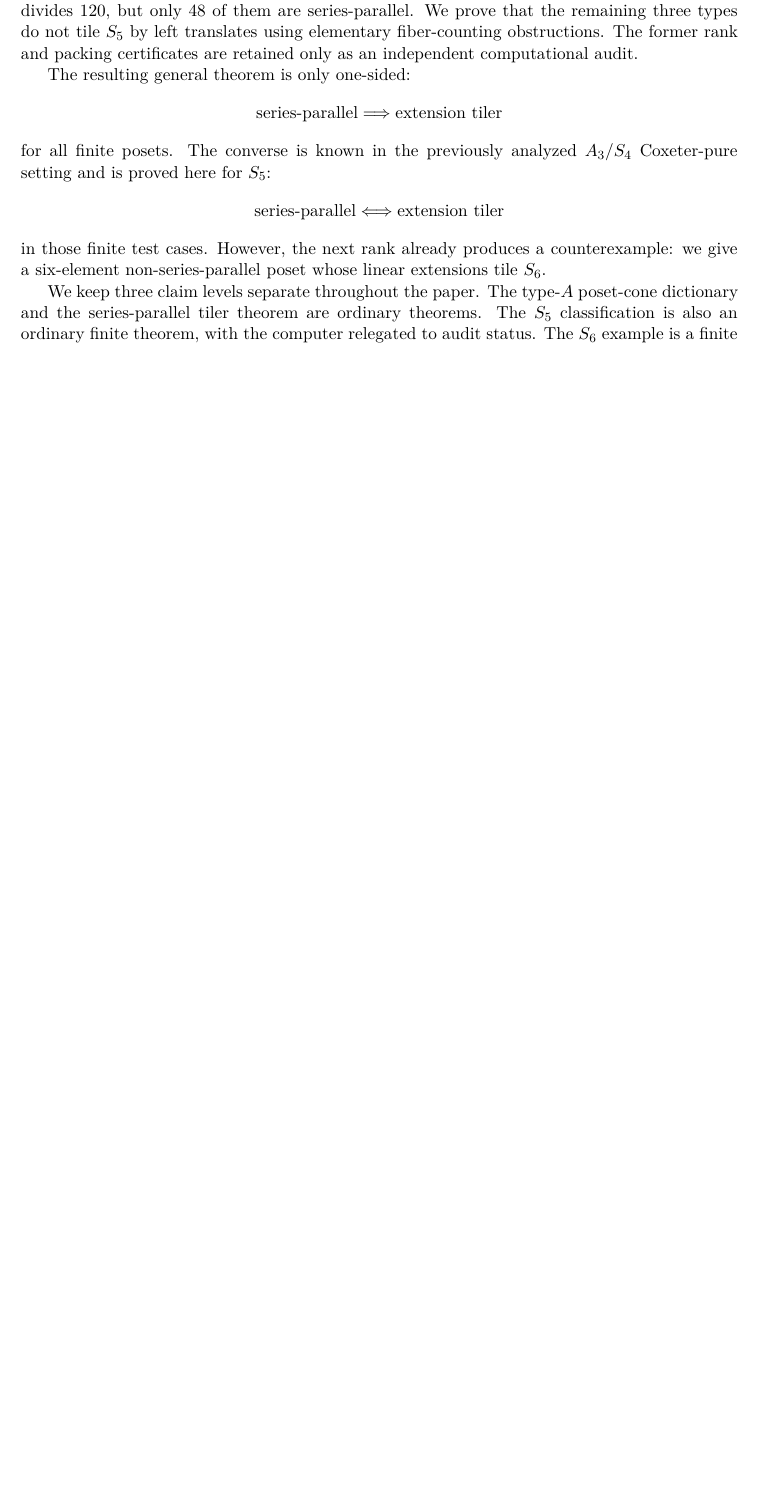
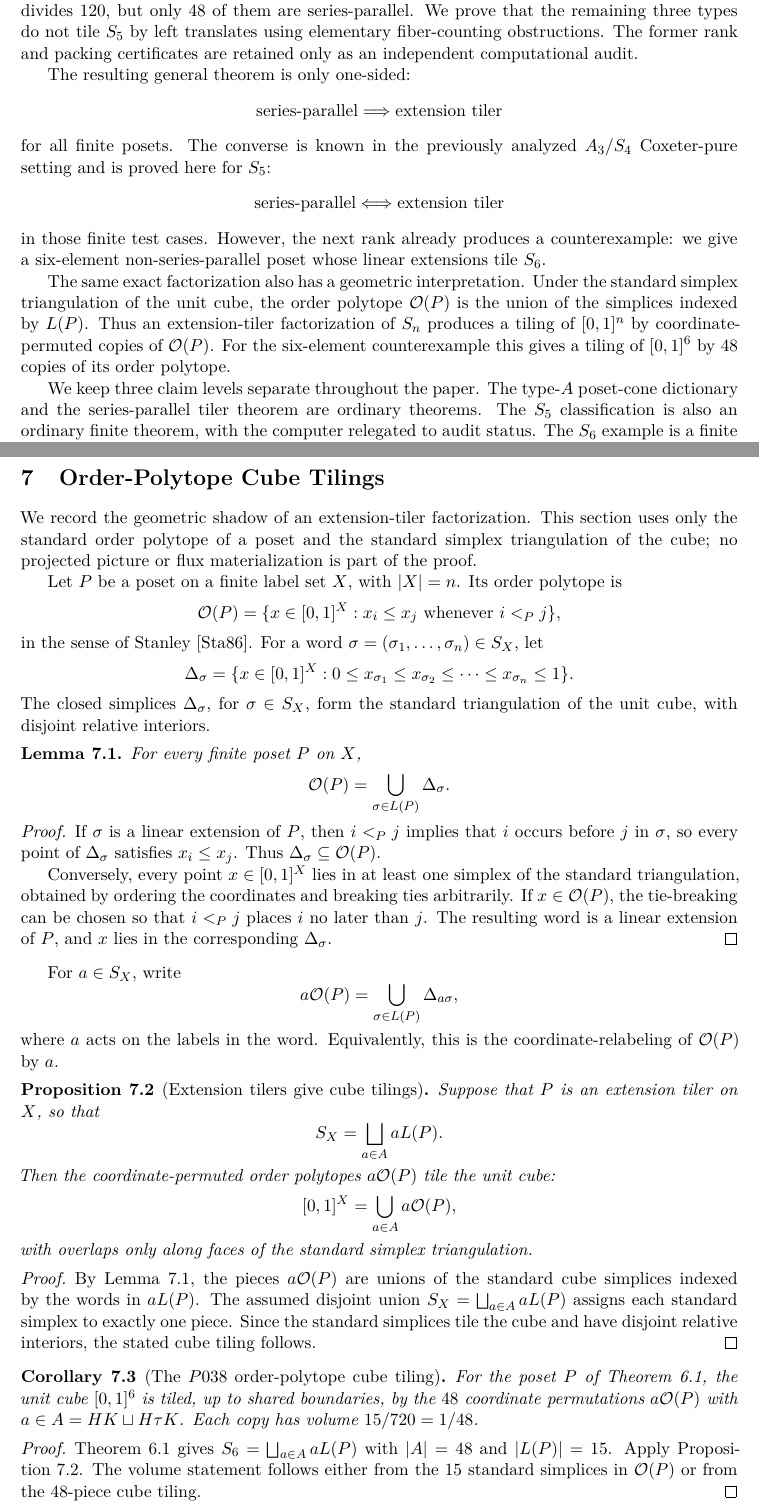
Before and after one commit to aconsciousfractal/type-a-poset-cones-and-extension-tilers, a LaTeX paper (paper/Type-A Poset Cones and Extension Tilers.tex, which reads paper/sections/01-introduction.tex, paper/sections/07-order-polytope-cube-tilings.tex): part of page 2 of 15 before the commit and two parts of pages 2 and 10 of 16 after it, the two joined at a grey line, cut so that both start at the same text, the shorter picture padded with empty space. Compiled offline with pdfLaTeX.

Commit message:
Add order-polytope cube tiling corollary

```diff
--- a/paper/Type-A Poset Cones and Extension Tilers.tex
+++ b/paper/Type-A Poset Cones and Extension Tilers.tex
@@ -111,6 +114,10 @@ independently checkable certificates.
 \section{A Counterexample in \texorpdfstring{$S_6$}{S6}}
 \input{sections/06-s6-counterexample}
 
+\section{Order-Polytope Cube Tilings}
+\label{sec:order-polytope-cube-tilings}
+\input{sections/07-order-polytope-cube-tilings}
+
 \section{Audit-Level \texorpdfstring{$S_6$}{S6} Laboratory Status}
 \input{sections/07-s6-laboratory}
 
--- a/paper/sections/01-introduction.tex
+++ b/paper/sections/01-introduction.tex
@@ -56,6 +56,14 @@ in those finite test cases.  However, the next rank already produces a
 counterexample: we give a six-element non-series-parallel poset whose
 linear extensions tile $S_6$.
 
+The same exact factorization also has a geometric interpretation.  Under
+the standard simplex triangulation of the unit cube, the order polytope
+$\mathcal O(P)$ is the union of the simplices indexed by $L(P)$.  Thus an
+extension-tiler factorization of $S_n$ produces a tiling of $[0,1]^n$ by
+coordinate-permuted copies of $\mathcal O(P)$.  For the six-element
+counterexample this gives a tiling of $[0,1]^6$ by $48$ copies of its
+order polytope.
+
 We keep three claim levels separate throughout the paper.  The type-$A$
 poset-cone dictionary and the series-parallel tiler theorem are ordinary
 theorems.  The $S_5$ classification is also an ordinary finite theorem,
--- /dev/null
+++ b/paper/sections/07-order-polytope-cube-tilings.tex
@@ -0,0 +1,88 @@
+We record the geometric shadow of an extension-tiler factorization.  This
+section uses only the standard order polytope of a poset and the standard
+simplex triangulation of the cube; no projected picture or flux
+materialization is part of the proof.
+
+Let $P$ be a poset on a finite label set $X$, with $|X|=n$.  Its order
+polytope is
+\[
+        \mathcal O(P)=
+        \{x\in [0,1]^X : x_i\le x_j \text{ whenever } i<_P j\},
+\]
+in the sense of Stanley~\cite{Stanley1986}.  For a word
+$\sigma=(\sigma_1,\ldots,\sigma_n)\in S_X$, let
+\[
+        \Delta_\sigma =
+        \{x\in [0,1]^X :
+        0\le x_{\sigma_1}\le x_{\sigma_2}\le\cdots
+        \le x_{\sigma_n}\le 1\}.
+\]
+The closed simplices $\Delta_\sigma$, for $\sigma\in S_X$, form the
+standard triangulation of the unit cube, with disjoint relative interiors.
+
+\begin{lemma}
+\label{lem:order-polytope-standard-triangulation}
+For every finite poset $P$ on $X$,
+\[
+        \mathcal O(P)=\bigcup_{\sigma\in L(P)}\Delta_\sigma .
+\]
+\end{lemma}
+
+\begin{proof}
+If $\sigma$ is a linear extension of $P$, then $i<_P j$ implies that
+$i$ occurs before $j$ in $\sigma$, so every point of $\Delta_\sigma$
+satisfies $x_i\le x_j$.  Thus $\Delta_\sigma\subseteq \mathcal O(P)$.
+
+Conversely, every point $x\in [0,1]^X$ lies in at least one simplex of the
+standard triangulation, obtained by ordering the coordinates and breaking
+ties arbitrarily.  If $x\in\mathcal O(P)$, the tie-breaking can be chosen
+so that $i<_P j$ places $i$ no later than $j$.  The resulting word is a
+linear extension of $P$, and $x$ lies in the corresponding
+$\Delta_\sigma$.
+\end{proof}
+
+For $a\in S_X$, write
+\[
+        a\mathcal O(P)=\bigcup_{\sigma\in L(P)}\Delta_{a\sigma},
+\]
+where $a$ acts on the labels in the word.  Equivalently, this is the
+coordinate-relabeling of $\mathcal O(P)$ by $a$.
+
+\begin{proposition}[Extension tilers give cube tilings]
+\label{prop:extension-tiler-order-polytope-cube-tiling}
+Suppose that $P$ is an extension tiler on $X$, so that
+\[
+        S_X=\bigsqcup_{a\in A} aL(P).
+\]
+Then the coordinate-permuted order polytopes $a\mathcal O(P)$ tile the
+unit cube:
+\[
+        [0,1]^X=\bigcup_{a\in A} a\mathcal O(P),
+\]
+with overlaps only along faces of the standard simplex triangulation.
+\end{proposition}
+
+\begin{proof}
+By Lemma~\ref{lem:order-polytope-standard-triangulation}, the pieces
+$a\mathcal O(P)$ are unions of the standard cube simplices indexed by
+the words in $aL(P)$.  The assumed disjoint union
+$S_X=\bigsqcup_{a\in A}aL(P)$ assigns each standard simplex to exactly
+one piece.  Since the standard simplices tile the cube and have disjoint
+relative interiors, the stated cube tiling follows.
+\end{proof}
+
+\begin{corollary}[The $P038$ order-polytope cube tiling]
+\label{cor:p038-order-polytope-cube-tiling}
+For the poset $P$ of Theorem~\ref{thm:s6-counterexample}, the unit cube
+$[0,1]^6$ is tiled, up to shared boundaries, by the $48$ coordinate
+permutations $a\mathcal O(P)$ with $a\in A=HK\sqcup H\tau K$.  Each copy
+has volume $15/720=1/48$.
+\end{corollary}
+
+\begin{proof}
+Theorem~\ref{thm:s6-counterexample} gives
+$S_6=\bigsqcup_{a\in A}aL(P)$ with $|A|=48$ and $|L(P)|=15$.
+Apply Proposition~\ref{prop:extension-tiler-order-polytope-cube-tiling}.
+The volume statement follows either from the $15$ standard simplices in
+$\mathcal O(P)$ or from the $48$-piece cube tiling.
+\end{proof}
```
Also changed, not shown: MANIFEST_SHA256.txt (+15 -14 lines), REPRODUCE.md (+7 -3 lines), certificates/claim_register.md (+30 -0 lines), certificates/s6_classification_status.md (+6 -1 lines), docs/CLAIM_LEDGER.md (+13 -0 lines), docs/PUBLIC_CLAIM_BOUNDARY.md (+2 -0 lines), docs/RED_TEAM_REPORT.md (+33 -0 lines), docs/SOURCE_LOCK.md (+4 -4 lines), paper/references.bib (+11 -0 lines), README.md, README_REVIEWER.md, paper/Type-A Poset Cones and Extension Tilers.pdf, paper/Type-A Poset Cones and Extension Tilers.tex (19 more changed lines), paper/sections/07-order-polytope-cube-tilings.tex (7 more changed lines), 1 other file.
